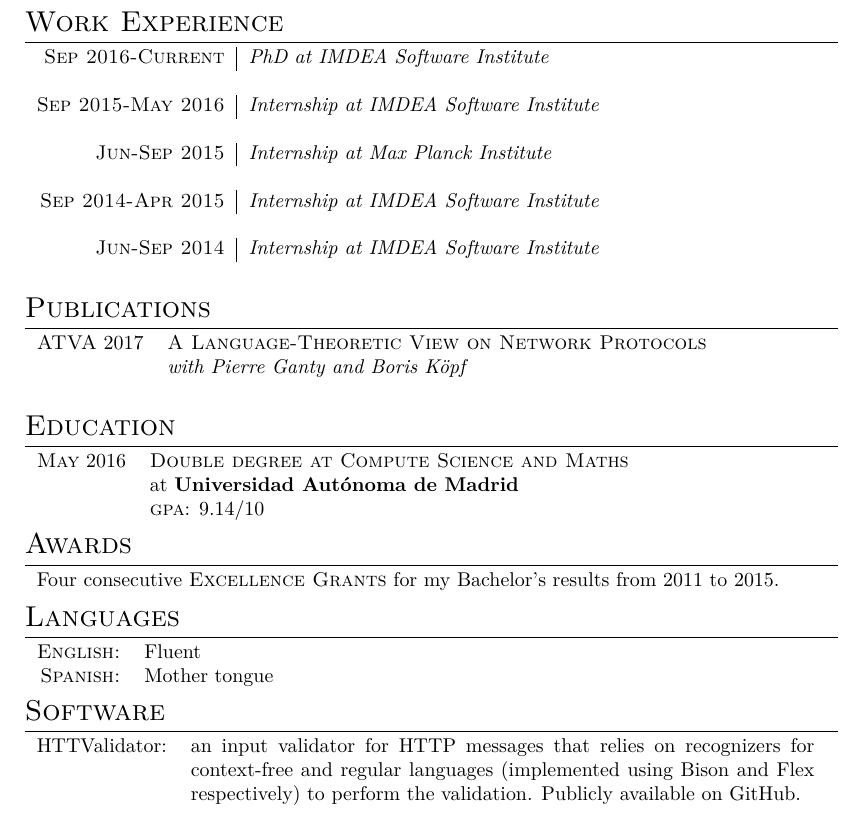
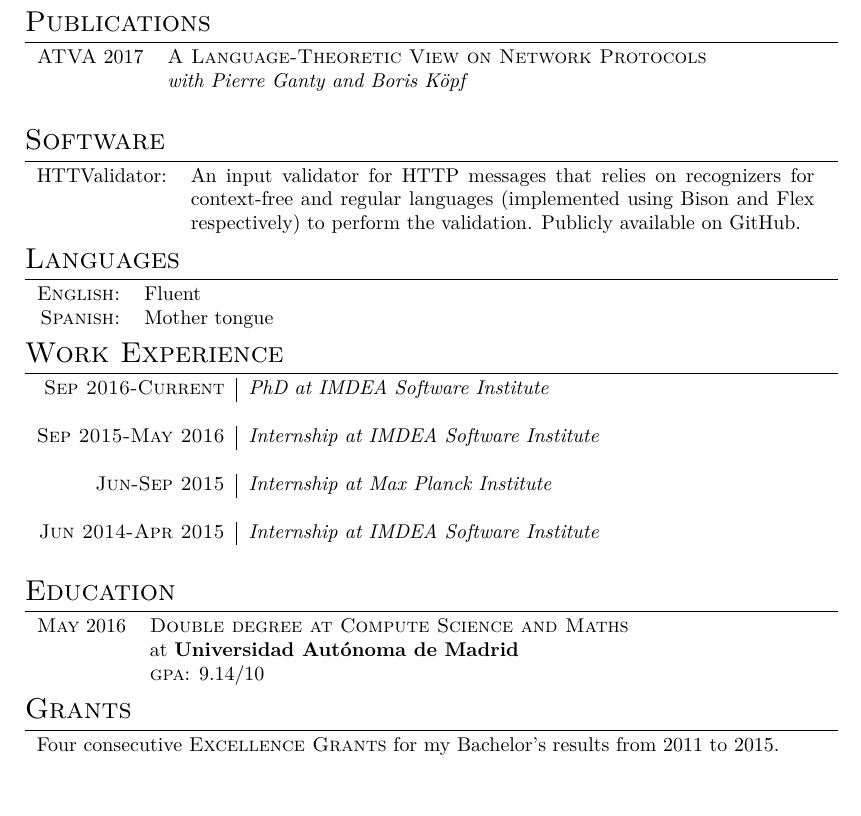
Before and after one commit to pevalme/pevalme.github.io, a LaTeX CV (CV.tex): part of the page, cut so that both start at the same text. Compiled offline with XeLaTeX.

Commit message:
sorted CV sections

```diff
--- a/CV.tex
+++ b/CV.tex
@@ -71,6 +71,40 @@
 \end{tabular}
 
 %----------------------------------------------------------------------------------------
+%	PUBLICATIONS
+%----------------------------------------------------------------------------------------
+
+\section{Publications}
+\begin{tabular}{rl}
+\textsc{ATVA} 2017 & \textsc{A Language-Theoretic View on Network Protocols} \\
+& \textit{with Pierre Ganty and Boris Köpf} \\
+&\\
+\end{tabular}
+
+%----------------------------------------------------------------------------------------
+%	SOFTWARE
+%----------------------------------------------------------------------------------------
+
+\section{Software}
+
+\begin{tabular}{rp{11cm}}
+HTTValidator: & An input validator for HTTP messages that relies on recognizers for context-free and regular languages (implemented using Bison and Flex respectively) to perform the validation. Publicly available on GitHub. \\
+\end{tabular}
+
+%----------------------------------------------------------------------------------------
+%	LANGUAGES
+%----------------------------------------------------------------------------------------
+
+\section{Languages}
+
+\begin{tabular}{rl}
+\textsc{English:} & Fluent\\
+
+\textsc{Spanish:} & Mother tongue\\
+
+\end{tabular}
+
+%----------------------------------------------------------------------------------------
 %	WORK EXPERIENCE
 %----------------------------------------------------------------------------------------
 
@@ -87,22 +121,8 @@
 \textsc{Jun-Sep 2015} & \emph{Internship at Max Planck Institute}\\
 \multicolumn{2}{c}{} \\
 
-\textsc{Sep 2014-Apr 2015} & \emph{Internship at IMDEA Software Institute}\\
+\textsc{Jun 2014-Apr 2015} & \emph{Internship at IMDEA Software Institute}\\
 \multicolumn{2}{c}{} \\
-
-\textsc{Jun-Sep 2014} & \emph{Internship at IMDEA Software Institute}\\
-\multicolumn{2}{c}{} \\
-\end{tabular}
-
-%----------------------------------------------------------------------------------------
-%	PUBLICATIONS
-%----------------------------------------------------------------------------------------
-
-\section{Publications}
-\begin{tabular}{rl}
-\textsc{ATVA} 2017 & \textsc{A Language-Theoretic View on Network Protocols} \\
-& \textit{with Pierre Ganty and Boris Köpf} \\
-&\\
 \end{tabular}
 
 %----------------------------------------------------------------------------------------
@@ -118,10 +138,10 @@
 \end{tabular}
 
 %----------------------------------------------------------------------------------------
-%	SCHOLARSHIPS AND ADDITIONAL INFO
+%	GRANTS
 %----------------------------------------------------------------------------------------
 
-\section{Awards}
+\section{Grants}
 
 \begin{tabular}{rl}
 
@@ -130,29 +150,5 @@ Four consecutive \textsc{Excellence Grants} for my Bachelor's results from 2011
 \end{tabular}
 
 %----------------------------------------------------------------------------------------
-%	LANGUAGES
-%----------------------------------------------------------------------------------------
-
-\section{Languages}
-
-\begin{tabular}{rl}
-\textsc{English:} & Fluent\\
-
-\textsc{Spanish:} & Mother tongue\\
-
-\end{tabular}
-
-%----------------------------------------------------------------------------------------
-%	SOFTWARE
-%----------------------------------------------------------------------------------------
-
-\section{Software}
-
-\begin{tabular}{rp{11cm}}
-HTTValidator: & an input validator for HTTP messages that relies on recognizers for context-free and regular languages (implemented using Bison and Flex respectively) to perform the validation. Publicly available on GitHub. \\
-\end{tabular}
-
-
-%----------------------------------------------------------------------------------------
 
 \end{document}
```
Also changed, not shown: CV.pdf.
